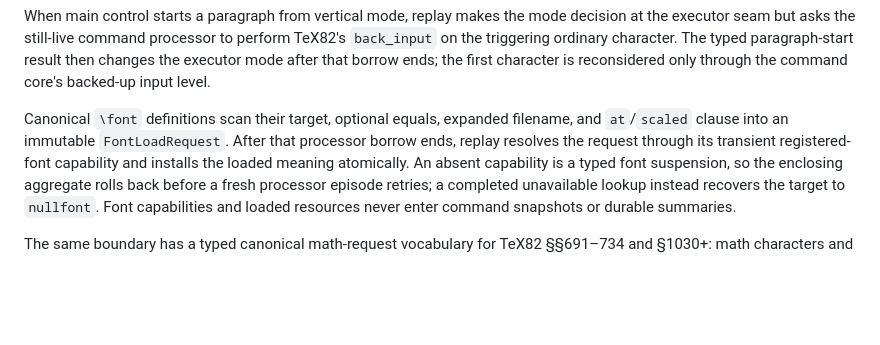
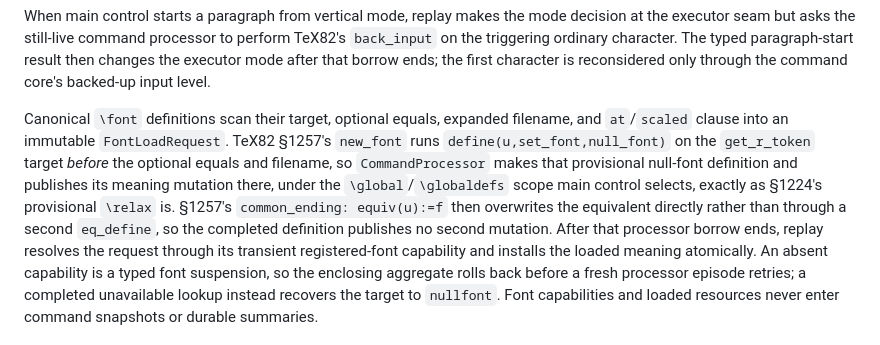
Before and after one commit to phulin/umber, a Markdown page: docs/tex_command_core.md, the part around the change. GitHub-like rendering; blank space fills up the shorter version.

Commit message:
docs(tex-command-core): record §1257's provisional null-font definition
`\font`'s canonical split now includes the provisional
`define(u,set_font,null_font)` the command processor performs and observes
before the optional equals and filename, and states why the completed
definition publishes no second mutation: §1257's `common_ending: equiv(u):=f`
writes the equivalent directly rather than through a second `eq_define`.

Refs umber2-johp.142

Co-Authored-By: Claude Opus 5 <noreply@anthropic.com>
Claude-Session: https://claude.ai/code/session_015ezAJN5SQM7RYvqUkBxM3o

```diff
--- a/docs/tex_command_core.md
+++ b/docs/tex_command_core.md
@@ -37,7 +37,14 @@ ends; the first character is reconsidered only through the command core's
 backed-up input level.
 
 Canonical `\font` definitions scan their target, optional equals, expanded
-filename, and `at`/`scaled` clause into an immutable `FontLoadRequest`. After
+filename, and `at`/`scaled` clause into an immutable `FontLoadRequest`. TeX82
+§1257's `new_font` runs `define(u,set_font,null_font)` on the `get_r_token`
+target *before* the optional equals and filename, so `CommandProcessor` makes
+that provisional null-font definition and publishes its meaning mutation
+there, under the `\global`/`\globaldefs` scope main control selects, exactly
+as §1224's provisional `\relax` is. §1257's `common_ending: equiv(u):=f` then
+overwrites the equivalent directly rather than through a second `eq_define`,
+so the completed definition publishes no second mutation. After
 that processor borrow ends, replay resolves the request through its transient
 registered-font capability and installs the loaded meaning atomically. An
 absent capability is a typed font suspension, so the enclosing aggregate rolls
```
